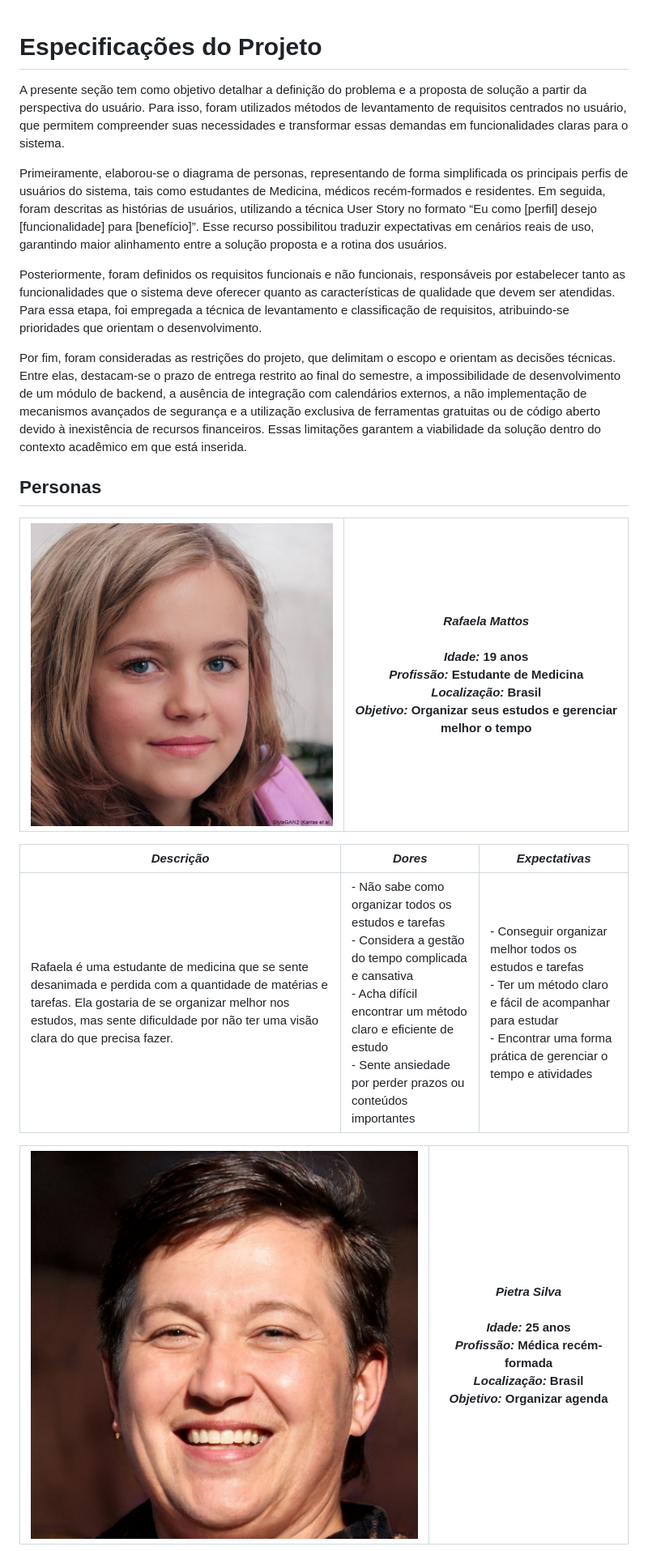
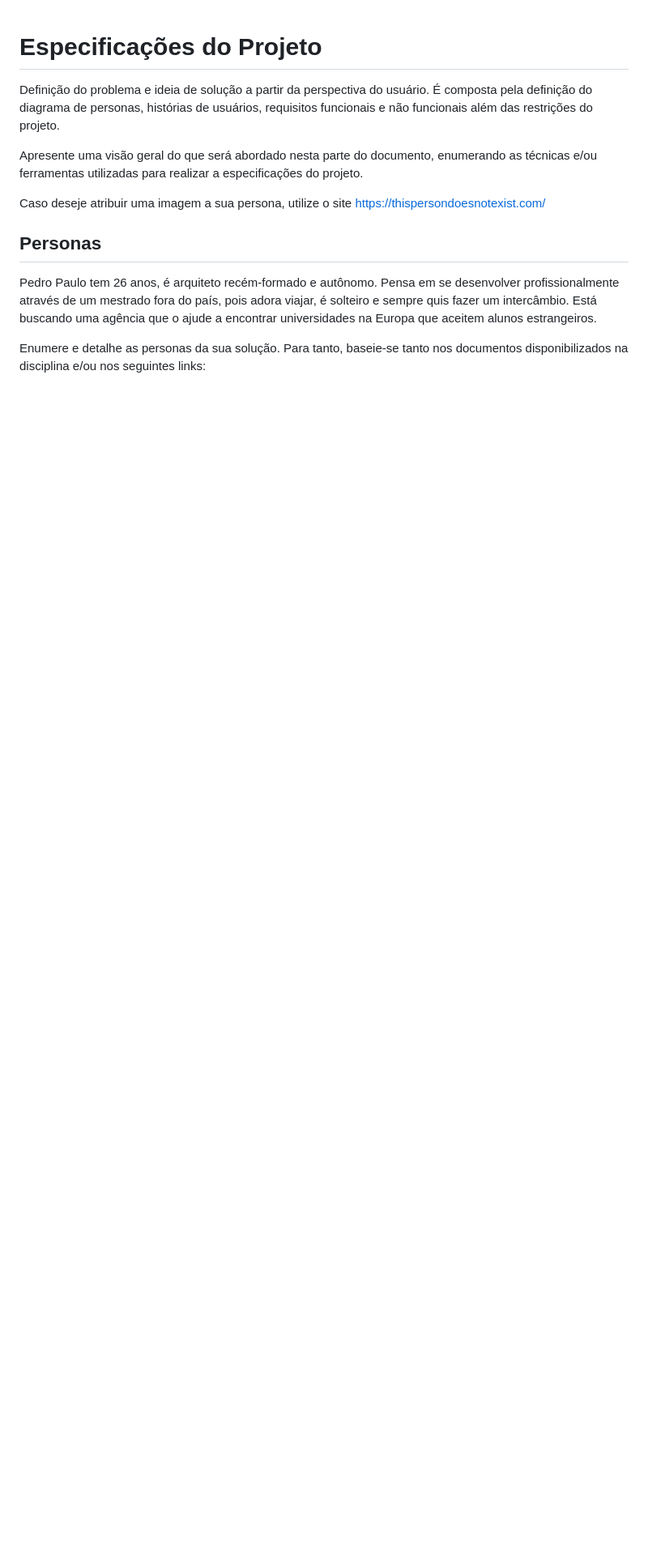
Before and after one commit to ICEI-PUC-Minas-PMV-SI/pmv-si-2025-2-pe1-t4-pmv-si-2025-2-pe1-t4-projneoestoque, a Markdown page: docs/especification.md, the part around one of its changes. Shown at 81% size. Rendered like a GitHub page; blank space fills up the shorter version.

```diff
--- a/docs/especification.md
+++ b/docs/especification.md
@@ -1,19 +1,14 @@
 # Especificações do Projeto
-A presente seção tem como objetivo detalhar a definição do problema e a proposta de solução a partir da perspectiva do usuário. Para isso, foram utilizados métodos de levantamento de requisitos centrados no usuário, que permitem compreender suas necessidades e transformar essas demandas em funcionalidades claras para o sistema.
 
-Primeiramente, elaborou-se o diagrama de personas, representando de forma simplificada os principais perfis de usuários do sistema, tais como estudantes de Medicina, médicos recém-formados e residentes. Em seguida, foram descritas as histórias de usuários, utilizando a técnica User Story no formato “Eu como [perfil] desejo [funcionalidade] para [benefício]”. Esse recurso possibilitou traduzir expectativas em cenários reais de uso, garantindo maior alinhamento entre a solução proposta e a rotina dos usuários.
+Definição do problema e ideia de solução a partir da perspectiva do usuário. É composta pela definição do  diagrama de personas, histórias de usuários, requisitos funcionais e não funcionais além das restrições do projeto.
 
-Posteriormente, foram definidos os requisitos funcionais e não funcionais, responsáveis por estabelecer tanto as funcionalidades que o sistema deve oferecer quanto as características de qualidade que devem ser atendidas. Para essa etapa, foi empregada a técnica de levantamento e classificação de requisitos, atribuindo-se prioridades que orientam o desenvolvimento.
+Apresente uma visão geral do que será abordado nesta parte do documento, enumerando as técnicas e/ou ferramentas utilizadas para realizar a especificações do projeto.
 
-Por fim, foram consideradas as restrições do projeto, que delimitam o escopo e orientam as decisões técnicas. Entre elas, destacam-se o prazo de entrega restrito ao final do semestre, a impossibilidade de desenvolvimento de um módulo de backend, a ausência de integração com calendários externos, a não implementação de mecanismos avançados de segurança e a utilização exclusiva de ferramentas gratuitas ou de código aberto devido à inexistência de recursos financeiros. Essas limitações garantem a viabilidade da solução dentro do contexto acadêmico em que está inserida.
+Caso deseje atribuir uma imagem a sua persona, utilize o site https://thispersondoesnotexist.com/
+
 ## Personas
-| ![Foto da Persona](./img/persona2.jpg) | *Rafaela Mattos<br><br>Idade:* 19 anos<br>*Profissão:* Estudante de Medicina <br>*Localização:* Brasil<br>*Objetivo:* Organizar seus estudos e gerenciar melhor o tempo |
-|--------------------------------------------|------------------------------------------------------------------------------------------------------------------------------------------------------------------------------------------|
 
-| *Descrição* | *Dores* | *Expectativas* |
-|---------------|-----------|------------------|
-| Rafaela é uma estudante de medicina que se sente desanimada e perdida com a quantidade de matérias e tarefas. Ela gostaria de se organizar melhor nos estudos, mas sente dificuldade por não ter uma visão clara do que precisa fazer. | - Não sabe como organizar todos os estudos e tarefas<br>- Considera a gestão do tempo complicada e cansativa<br>- Acha difícil encontrar um método claro e eficiente de estudo<br>- Sente ansiedade por perder prazos ou conteúdos importantes | - Conseguir organizar melhor todos os estudos e tarefas<br>- Ter um método claro e fácil de acompanhar para estudar<br>- Encontrar uma forma prática de gerenciar o tempo e atividades |
+Pedro Paulo tem 26 anos, é arquiteto recém-formado e autônomo. Pensa em se desenvolver profissionalmente através de um mestrado fora do país, pois adora viajar, é solteiro e sempre quis fazer um intercâmbio. Está buscando uma agência que o ajude a encontrar universidades na Europa que aceitem alunos estrangeiros.
 
-| ![Foto da Persona](./img/persona1.jpg) | *Pietra Silva<br><br>Idade:* 25 anos<br>*Profissão:* Médica recém-formada<br>*Localização:* Brasil<br>*Objetivo:* Organizar agenda |
-|--------------------------------------------|------------------------------------------------------------------------------------------------------------------------------------------------------------------------------------------|
+Enumere e detalhe as personas da sua solução. Para tanto, baseie-se tanto nos documentos disponibilizados na disciplina e/ou nos seguintes links:
 
```
Also changed, not shown: other parts of docs/especification.md (+48 -35 lines).
